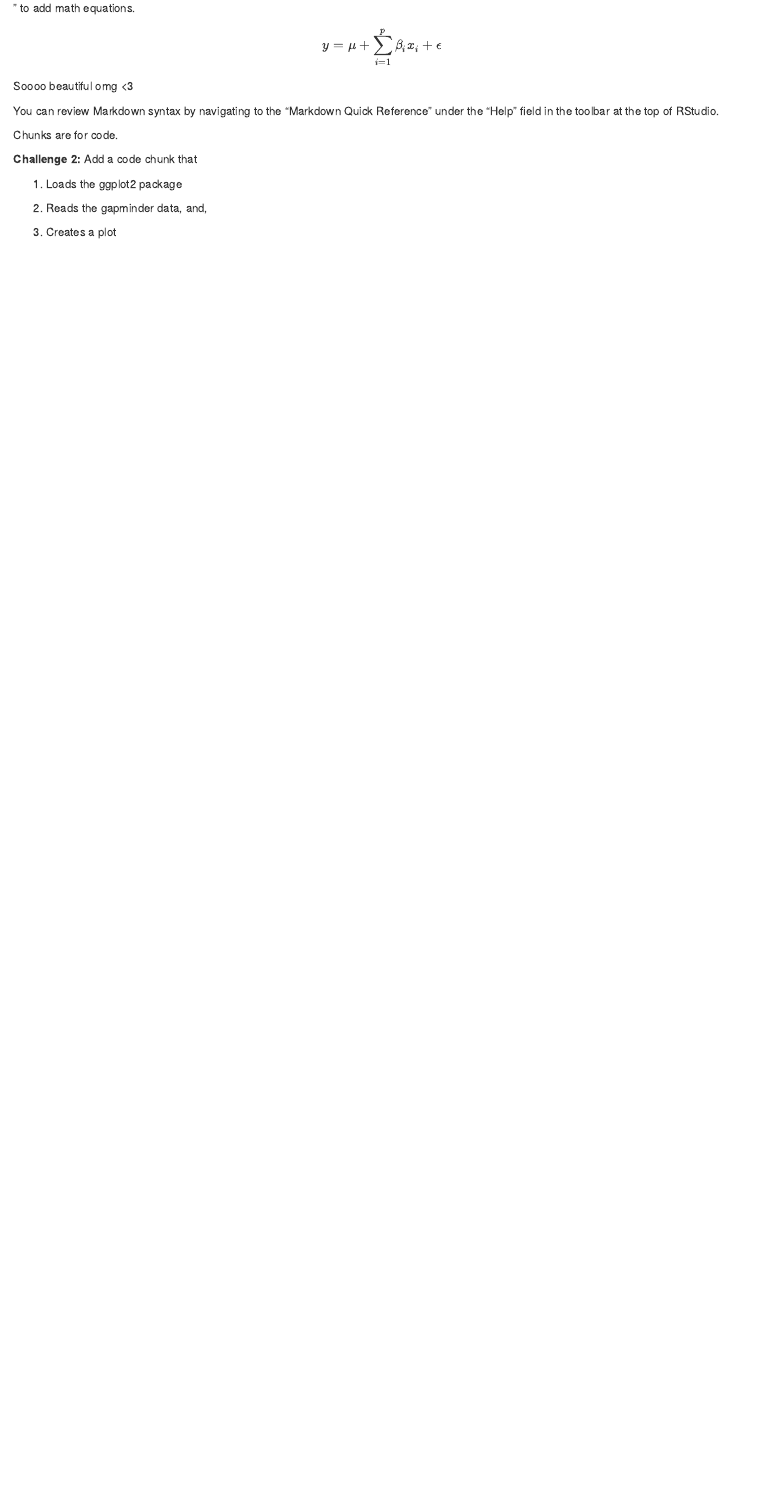
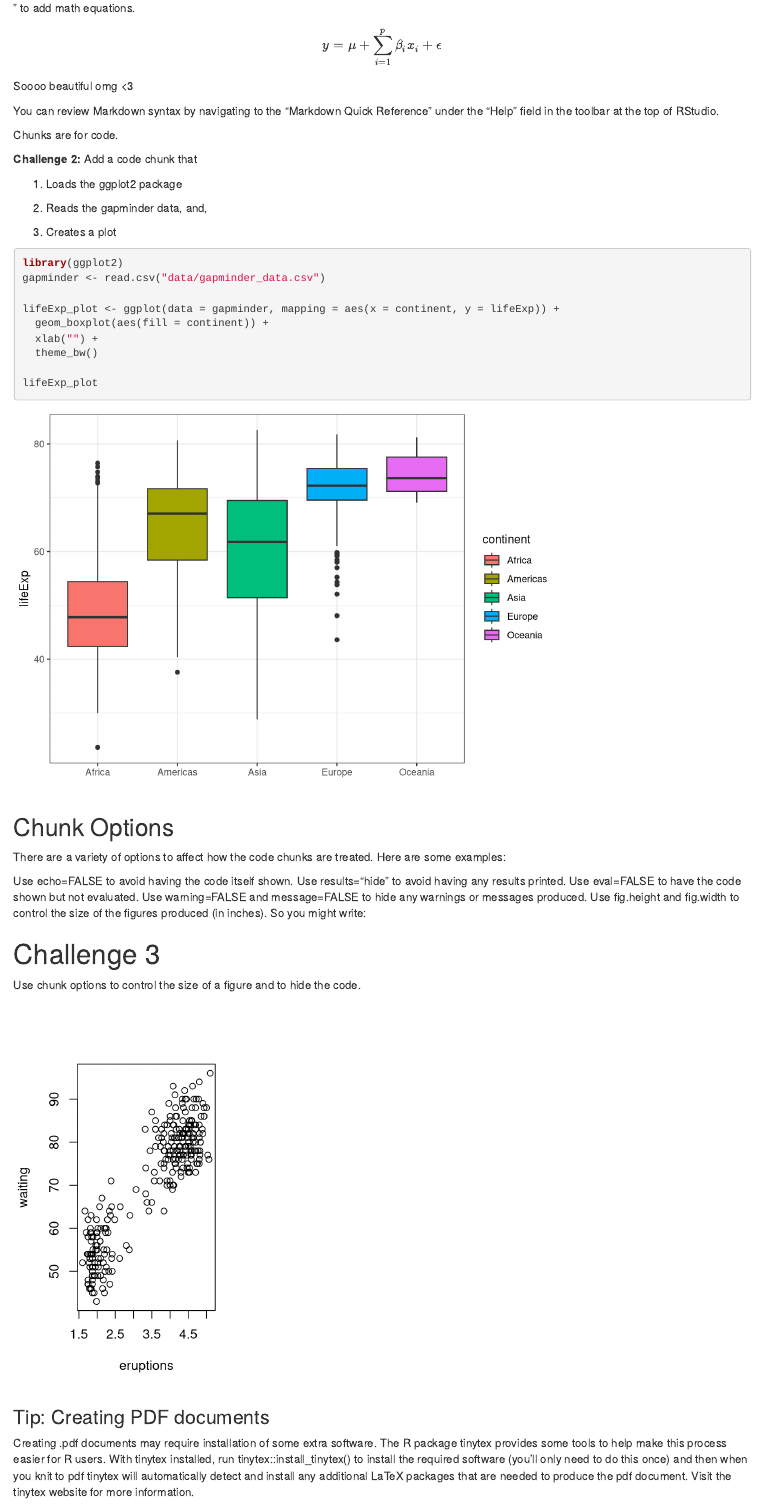
Before and after one commit to jm181rice/software-workshop, an R Markdown document (R/KnitR-Carpentry-Lesson.Rmd): the page in a window 1100 px wide, from 2050 px down. Rendered offline with R 4.5, knitr and Pandoc, with nearby package versions.

Commit message:
Editing .Rmd.

````diff
--- a/R/KnitR-Carpentry-Lesson.Rmd
+++ b/R/KnitR-Carpentry-Lesson.Rmd
@@ -92,3 +93,47 @@ Chunks are for code.
 2.  Reads the gapminder data, and,
 
 3.  Creates a plot
+
+```{r}
+library(ggplot2)
+gapminder <- read.csv("data/gapminder_data.csv")
+
+lifeExp_plot <- ggplot(data = gapminder, mapping = aes(x = continent, y = lifeExp)) +
+  geom_boxplot(aes(fill = continent)) +
+  xlab("") +
+  theme_bw()
+
+lifeExp_plot
+```
+
+
+## Chunk Options
+
+There are a variety of options to affect how the code chunks are treated. Here are some examples:
+
+Use echo=FALSE to avoid having the code itself shown.
+Use results="hide" to avoid having any results printed.
+Use eval=FALSE to have the code shown but not evaluated.
+Use warning=FALSE and message=FALSE to hide any warnings or messages produced.
+Use fig.height and fig.width to control the size of the figures produced (in inches).
+So you might write:
+
+```{r load_libraries, echo=FALSE, message=FALSE}
+library("dplyr")
+library("ggplot2")
+```
+
+```{r global_options, echo=FALSE}
+knitr::opts_chunk$set(fig.path="Figs/", message=FALSE, warning=FALSE,
+                      echo=FALSE, results="hide", fig.width=11)
+```
+
+# Challenge 3
+Use chunk options to control the size of a figure and to hide the code.
+
+```{r echo = FALSE, fig.width = 3}
+plot(faithful)
+```
+
+### Tip: Creating PDF documents
+Creating .pdf documents may require installation of some extra software. The R package tinytex provides some tools to help make this process easier for R users. With tinytex installed, run tinytex::install_tinytex() to install the required software (you’ll only need to do this once) and then when you knit to pdf tinytex will automatically detect and install any additional LaTeX packages that are needed to produce the pdf document. Visit the tinytex website for more information.
````
Also changed, not shown: R/Figs/unnamed-chunk-2-1.png (added), R/KnitR-Carpentry-Lesson.html, R/KnitR-Carpentry-Lesson.Rmd (1 more changed lines).
